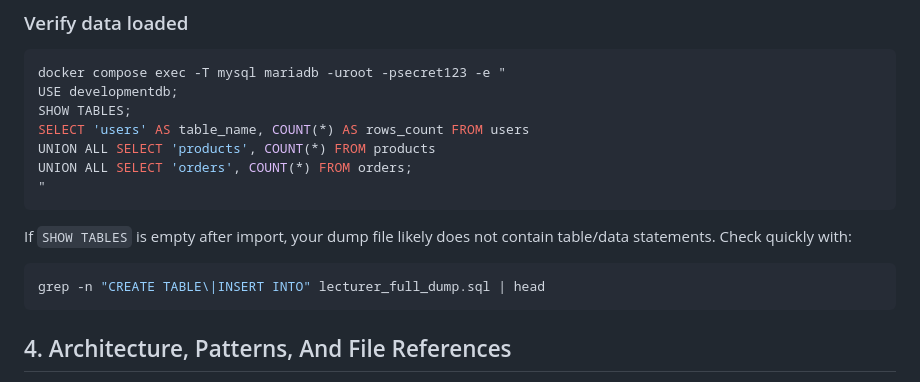
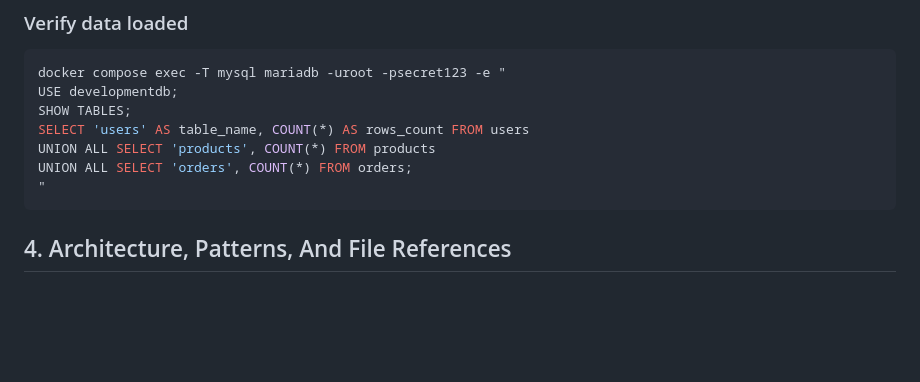
Before and after one commit to AmazingNL/My-fashion-webapp, a Markdown page: README.md, the part around the change. GitHub-like rendering; blank space fills up the shorter version.

Commit message:
docs: update README

````diff
--- a/README.md
+++ b/README.md
@@ -78,13 +78,6 @@ UNION ALL SELECT 'orders', COUNT(*) FROM orders;
 "
 ```
 
-If `SHOW TABLES` is empty after import, your dump file likely does not contain table/data statements.
-Check quickly with:
-
-```bash
-grep -n "CREATE TABLE\|INSERT INTO" lecturer_full_dump.sql | head
-```
-
 ## 4. Architecture, Patterns, And File References
 
 This is a custom PHP MVC project using Controller -> Service -> Repository layering.
````
